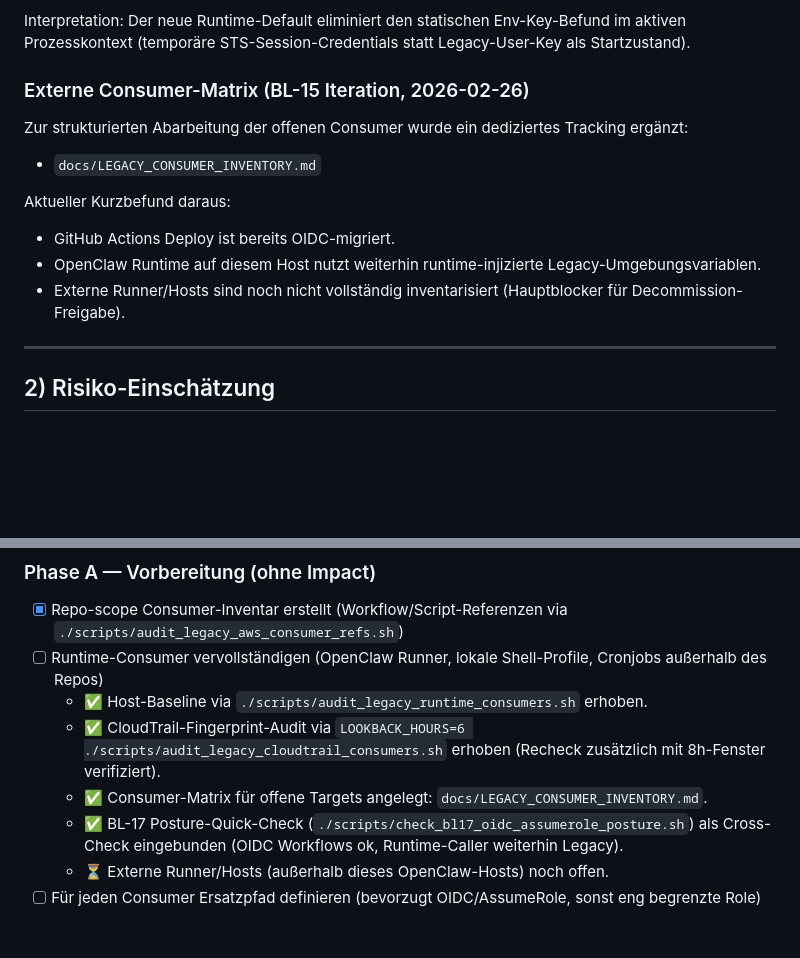
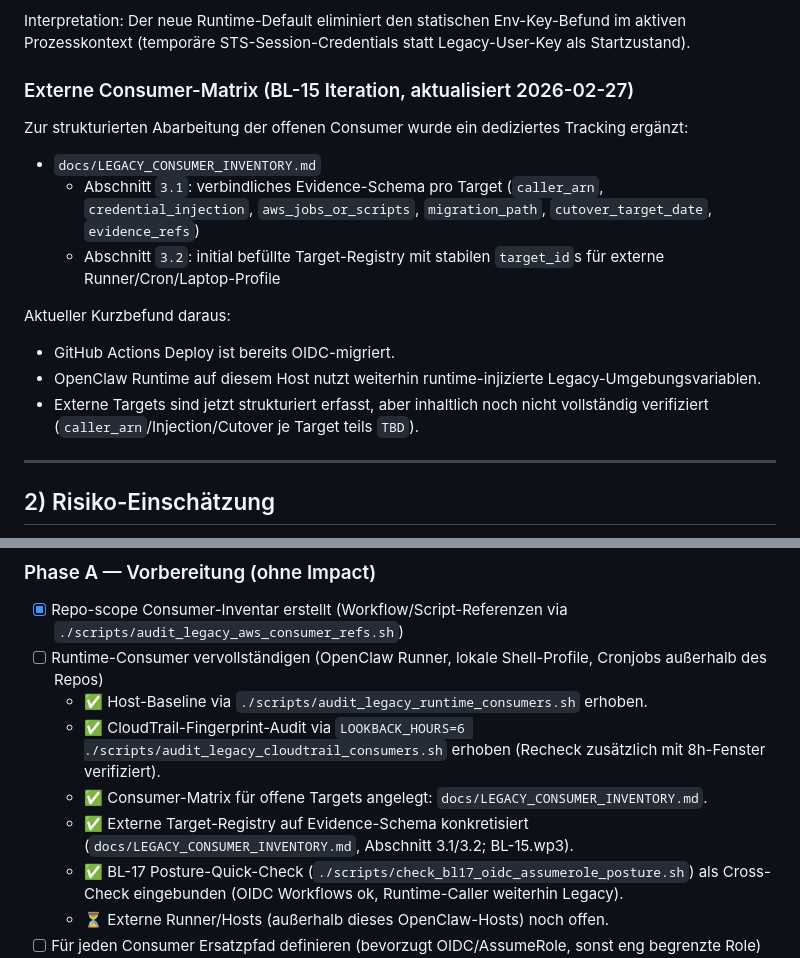
Before and after one commit to nimeob/geo-ranking-ch, a Markdown page: docs/LEGACY_IAM_USER_READINESS.md, 2 parts joined by grey strips. Rendered like a GitHub page; blank space fills up the shorter version.

Commit message:
docs(bl-15): konkretisiere externe consumer-target evidence registry (#112)

```diff
--- a/docs/LEGACY_IAM_USER_READINESS.md
+++ b/docs/LEGACY_IAM_USER_READINESS.md
@@ -220,17 +220,19 @@ Verifizierter Nachweislauf im neuen Default-Pfad:
 
 Interpretation: Der neue Runtime-Default eliminiert den statischen Env-Key-Befund im aktiven Prozesskontext (temporäre STS-Session-Credentials statt Legacy-User-Key als Startzustand).
 
-### Externe Consumer-Matrix (BL-15 Iteration, 2026-02-26)
+### Externe Consumer-Matrix (BL-15 Iteration, aktualisiert 2026-02-27)
 
 Zur strukturierten Abarbeitung der offenen Consumer wurde ein dediziertes Tracking ergänzt:
 
 - `docs/LEGACY_CONSUMER_INVENTORY.md`
+  - Abschnitt `3.1`: verbindliches Evidence-Schema pro Target (`caller_arn`, `credential_injection`, `aws_jobs_or_scripts`, `migration_path`, `cutover_target_date`, `evidence_refs`)
+  - Abschnitt `3.2`: initial befüllte Target-Registry mit stabilen `target_id`s für externe Runner/Cron/Laptop-Profile
 
 Aktueller Kurzbefund daraus:
 
 - GitHub Actions Deploy ist bereits OIDC-migriert.
 - OpenClaw Runtime auf diesem Host nutzt weiterhin runtime-injizierte Legacy-Umgebungsvariablen.
-- Externe Runner/Hosts sind noch nicht vollständig inventarisiert (Hauptblocker für Decommission-Freigabe).
+- Externe Targets sind jetzt strukturiert erfasst, aber inhaltlich noch nicht vollständig verifiziert (`caller_arn`/Injection/Cutover je Target teils `TBD`).
 
 ---
 
@@ -254,6 +256,7 @@ Haupttreiber:
   - ✅ Host-Baseline via `./scripts/audit_legacy_runtime_consumers.sh` erhoben.
   - ✅ CloudTrail-Fingerprint-Audit via `LOOKBACK_HOURS=6 ./scripts/audit_legacy_cloudtrail_consumers.sh` erhoben (Recheck zusätzlich mit 8h-Fenster verifiziert).
   - ✅ Consumer-Matrix für offene Targets angelegt: `docs/LEGACY_CONSUMER_INVENTORY.md`.
+  - ✅ Externe Target-Registry auf Evidence-Schema konkretisiert (`docs/LEGACY_CONSUMER_INVENTORY.md`, Abschnitt 3.1/3.2; BL-15.wp3).
   - ✅ BL-17 Posture-Quick-Check (`./scripts/check_bl17_oidc_assumerole_posture.sh`) als Cross-Check eingebunden (OIDC Workflows ok, Runtime-Caller weiterhin Legacy).
   - ⏳ Externe Runner/Hosts (außerhalb dieses OpenClaw-Hosts) noch offen.
 - [ ] Für jeden Consumer Ersatzpfad definieren (bevorzugt OIDC/AssumeRole, sonst eng begrenzte Role)
```
Also changed, not shown: docs/BACKLOG.md (+2 -1 lines), docs/LEGACY_CONSUMER_INVENTORY.md (+26 -12 lines).
